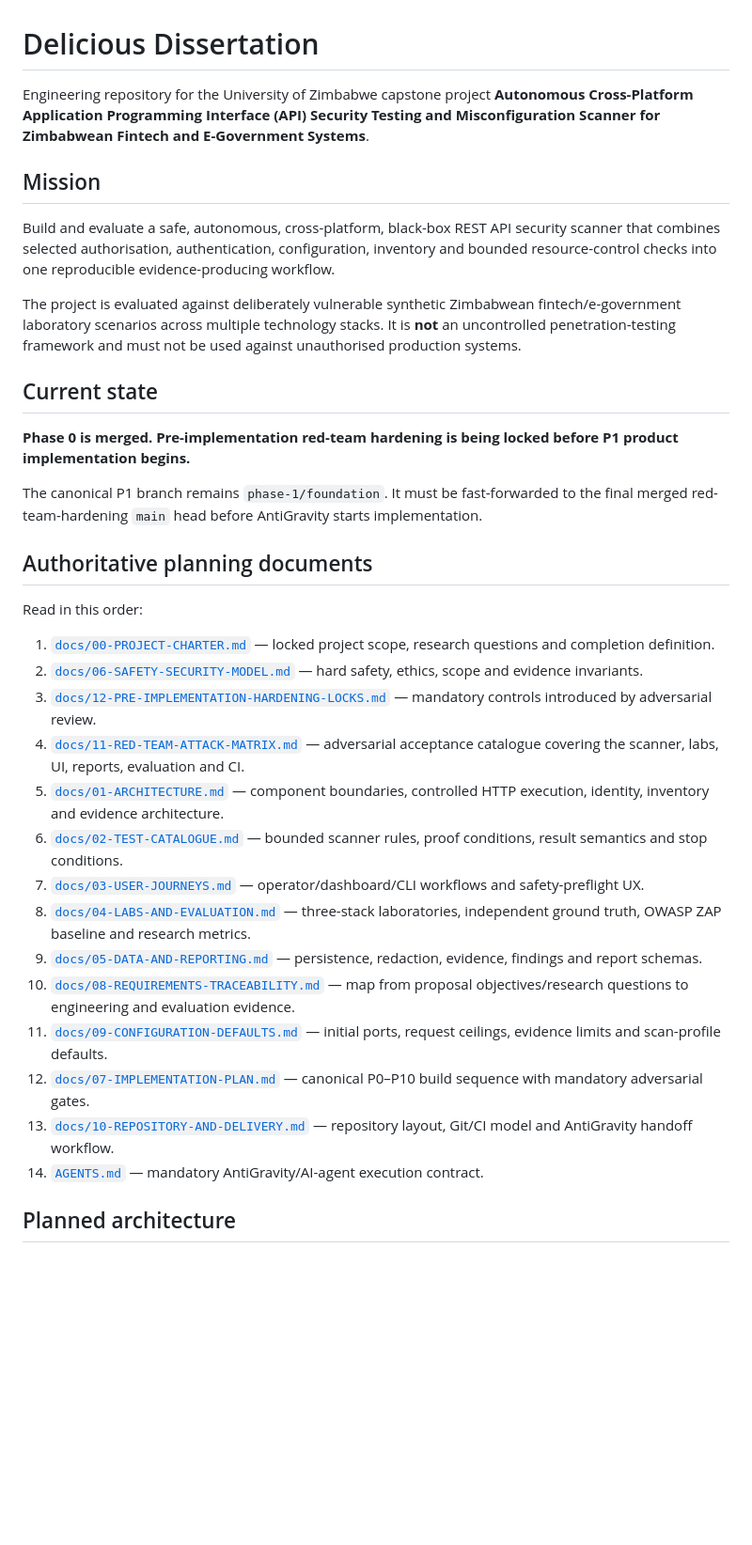
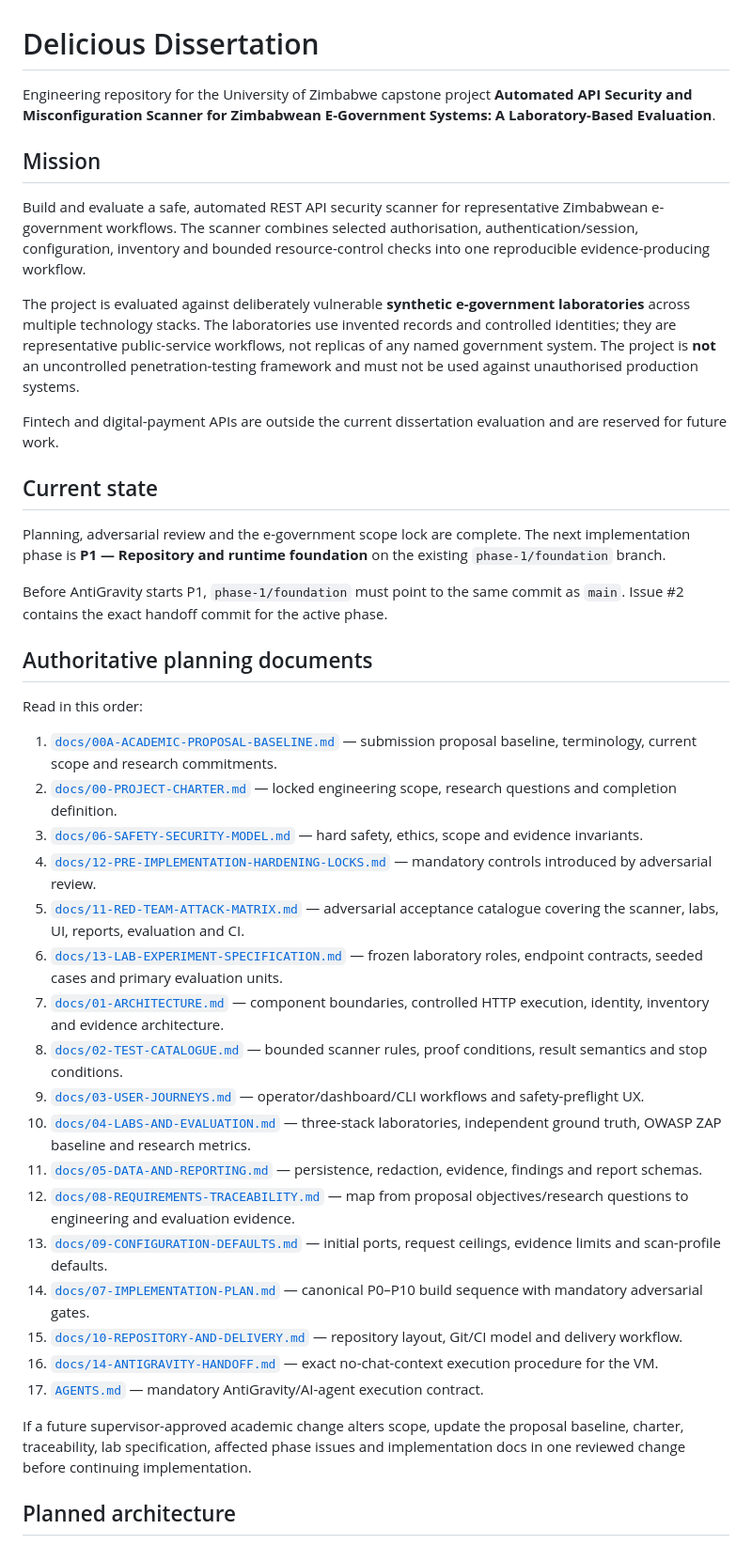
Before and after one commit to tafari3/Delicious-Dissertation, a Markdown page: README.md, the part around one of its changes. Shown at 94% size. Rendered like a GitHub page; blank space fills up the shorter version.

Commit message:
docs: align repository index with e-government dissertation scope

```diff
--- a/README.md
+++ b/README.md
@@ -1,37 +1,44 @@
 # Delicious Dissertation
 
-Engineering repository for the University of Zimbabwe capstone project **Autonomous Cross-Platform Application Programming Interface (API) Security Testing and Misconfiguration Scanner for Zimbabwean Fintech and E-Government Systems**.
+Engineering repository for the University of Zimbabwe capstone project **Automated API Security and Misconfiguration Scanner for Zimbabwean E-Government Systems: A Laboratory-Based Evaluation**.
 
 ## Mission
 
-Build and evaluate a safe, autonomous, cross-platform, black-box REST API security scanner that combines selected authorisation, authentication, configuration, inventory and bounded resource-control checks into one reproducible evidence-producing workflow.
+Build and evaluate a safe, automated REST API security scanner for representative Zimbabwean e-government workflows. The scanner combines selected authorisation, authentication/session, configuration, inventory and bounded resource-control checks into one reproducible evidence-producing workflow.
 
-The project is evaluated against deliberately vulnerable synthetic Zimbabwean fintech/e-government laboratory scenarios across multiple technology stacks. It is **not** an uncontrolled penetration-testing framework and must not be used against unauthorised production systems.
+The project is evaluated against deliberately vulnerable **synthetic e-government laboratories** across multiple technology stacks. The laboratories use invented records and controlled identities; they are representative public-service workflows, not replicas of any named government system. The project is **not** an uncontrolled penetration-testing framework and must not be used against unauthorised production systems.
+
+Fintech and digital-payment APIs are outside the current dissertation evaluation and are reserved for future work.
 
 ## Current state
 
-**Phase 0 is merged. Pre-implementation red-team hardening is being locked before P1 product implementation begins.**
+Planning, adversarial review and the e-government scope lock are complete. The next implementation phase is **P1 — Repository and runtime foundation** on the existing `phase-1/foundation` branch.
 
-The canonical P1 branch remains `phase-1/foundation`. It must be fast-forwarded to the final merged red-team-hardening `main` head before AntiGravity starts implementation.
+Before AntiGravity starts P1, `phase-1/foundation` must point to the same commit as `main`. Issue #2 contains the exact handoff commit for the active phase.
 
 ## Authoritative planning documents
 
 Read in this order:
 
-1. [`docs/00-PROJECT-CHARTER.md`](docs/00-PROJECT-CHARTER.md) — locked project scope, research questions and completion definition.
-2. [`docs/06-SAFETY-SECURITY-MODEL.md`](docs/06-SAFETY-SECURITY-MODEL.md) — hard safety, ethics, scope and evidence invariants.
-3. [`docs/12-PRE-IMPLEMENTATION-HARDENING-LOCKS.md`](docs/12-PRE-IMPLEMENTATION-HARDENING-LOCKS.md) — mandatory controls introduced by adversarial review.
-4. [`docs/11-RED-TEAM-ATTACK-MATRIX.md`](docs/11-RED-TEAM-ATTACK-MATRIX.md) — adversarial acceptance catalogue covering the scanner, labs, UI, reports, evaluation and CI.
-5. [`docs/01-ARCHITECTURE.md`](docs/01-ARCHITECTURE.md) — component boundaries, controlled HTTP execution, identity, inventory and evidence architecture.
-6. [`docs/02-TEST-CATALOGUE.md`](docs/02-TEST-CATALOGUE.md) — bounded scanner rules, proof conditions, result semantics and stop conditions.
-7. [`docs/03-USER-JOURNEYS.md`](docs/03-USER-JOURNEYS.md) — operator/dashboard/CLI workflows and safety-preflight UX.
-8. [`docs/04-LABS-AND-EVALUATION.md`](docs/04-LABS-AND-EVALUATION.md) — three-stack laboratories, independent ground truth, OWASP ZAP baseline and research metrics.
-9. [`docs/05-DATA-AND-REPORTING.md`](docs/05-DATA-AND-REPORTING.md) — persistence, redaction, evidence, findings and report schemas.
-10. [`docs/08-REQUIREMENTS-TRACEABILITY.md`](docs/08-REQUIREMENTS-TRACEABILITY.md) — map from proposal objectives/research questions to engineering and evaluation evidence.
-11. [`docs/09-CONFIGURATION-DEFAULTS.md`](docs/09-CONFIGURATION-DEFAULTS.md) — initial ports, request ceilings, evidence limits and scan-profile defaults.
-12. [`docs/07-IMPLEMENTATION-PLAN.md`](docs/07-IMPLEMENTATION-PLAN.md) — canonical P0–P10 build sequence with mandatory adversarial gates.
-13. [`docs/10-REPOSITORY-AND-DELIVERY.md`](docs/10-REPOSITORY-AND-DELIVERY.md) — repository layout, Git/CI model and AntiGravity handoff workflow.
-14. [`AGENTS.md`](AGENTS.md) — mandatory AntiGravity/AI-agent execution contract.
+1. [`docs/00A-ACADEMIC-PROPOSAL-BASELINE.md`](docs/00A-ACADEMIC-PROPOSAL-BASELINE.md) — submission proposal baseline, terminology, current scope and research commitments.
+2. [`docs/00-PROJECT-CHARTER.md`](docs/00-PROJECT-CHARTER.md) — locked engineering scope, research questions and completion definition.
+3. [`docs/06-SAFETY-SECURITY-MODEL.md`](docs/06-SAFETY-SECURITY-MODEL.md) — hard safety, ethics, scope and evidence invariants.
+4. [`docs/12-PRE-IMPLEMENTATION-HARDENING-LOCKS.md`](docs/12-PRE-IMPLEMENTATION-HARDENING-LOCKS.md) — mandatory controls introduced by adversarial review.
+5. [`docs/11-RED-TEAM-ATTACK-MATRIX.md`](docs/11-RED-TEAM-ATTACK-MATRIX.md) — adversarial acceptance catalogue covering the scanner, labs, UI, reports, evaluation and CI.
+6. [`docs/13-LAB-EXPERIMENT-SPECIFICATION.md`](docs/13-LAB-EXPERIMENT-SPECIFICATION.md) — frozen laboratory roles, endpoint contracts, seeded cases and primary evaluation units.
+7. [`docs/01-ARCHITECTURE.md`](docs/01-ARCHITECTURE.md) — component boundaries, controlled HTTP execution, identity, inventory and evidence architecture.
+8. [`docs/02-TEST-CATALOGUE.md`](docs/02-TEST-CATALOGUE.md) — bounded scanner rules, proof conditions, result semantics and stop conditions.
+9. [`docs/03-USER-JOURNEYS.md`](docs/03-USER-JOURNEYS.md) — operator/dashboard/CLI workflows and safety-preflight UX.
+10. [`docs/04-LABS-AND-EVALUATION.md`](docs/04-LABS-AND-EVALUATION.md) — three-stack laboratories, independent ground truth, OWASP ZAP baseline and research metrics.
+11. [`docs/05-DATA-AND-REPORTING.md`](docs/05-DATA-AND-REPORTING.md) — persistence, redaction, evidence, findings and report schemas.
+12. [`docs/08-REQUIREMENTS-TRACEABILITY.md`](docs/08-REQUIREMENTS-TRACEABILITY.md) — map from proposal objectives/research questions to engineering and evaluation evidence.
+13. [`docs/09-CONFIGURATION-DEFAULTS.md`](docs/09-CONFIGURATION-DEFAULTS.md) — initial ports, request ceilings, evidence limits and scan-profile defaults.
+14. [`docs/07-IMPLEMENTATION-PLAN.md`](docs/07-IMPLEMENTATION-PLAN.md) — canonical P0–P10 build sequence with mandatory adversarial gates.
+15. [`docs/10-REPOSITORY-AND-DELIVERY.md`](docs/10-REPOSITORY-AND-DELIVERY.md) — repository layout, Git/CI model and delivery workflow.
+16. [`docs/14-ANTIGRAVITY-HANDOFF.md`](docs/14-ANTIGRAVITY-HANDOFF.md) — exact no-chat-context execution procedure for the VM.
+17. [`AGENTS.md`](AGENTS.md) — mandatory AntiGravity/AI-agent execution contract.
+
+If a future supervisor-approved academic change alters scope, update the proposal baseline, charter, traceability, lab specification, affected phase issues and implementation docs in one reviewed change before continuing implementation.
 
 ## Planned architecture
 
```
Also changed, not shown: other parts of README.md (+11 -11 lines).
